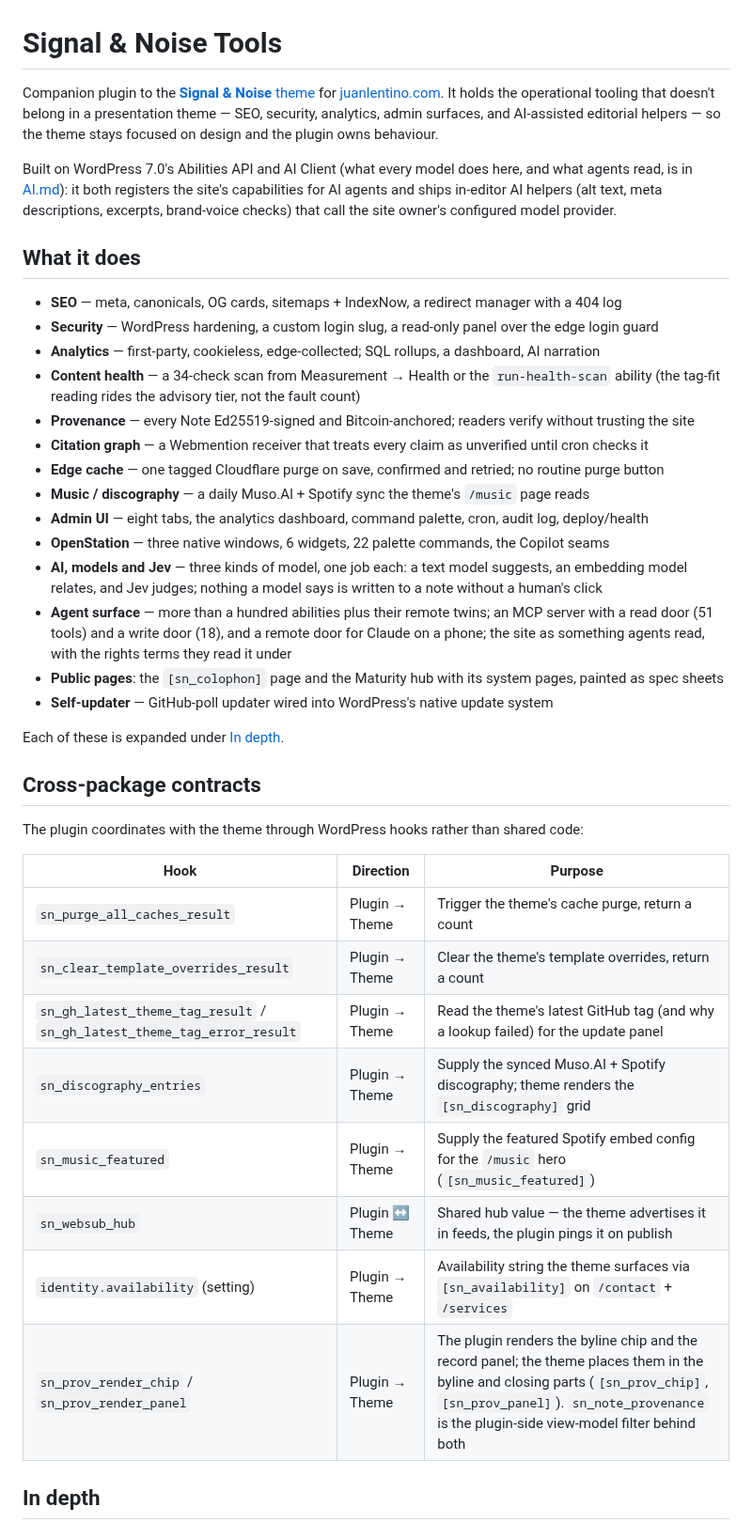
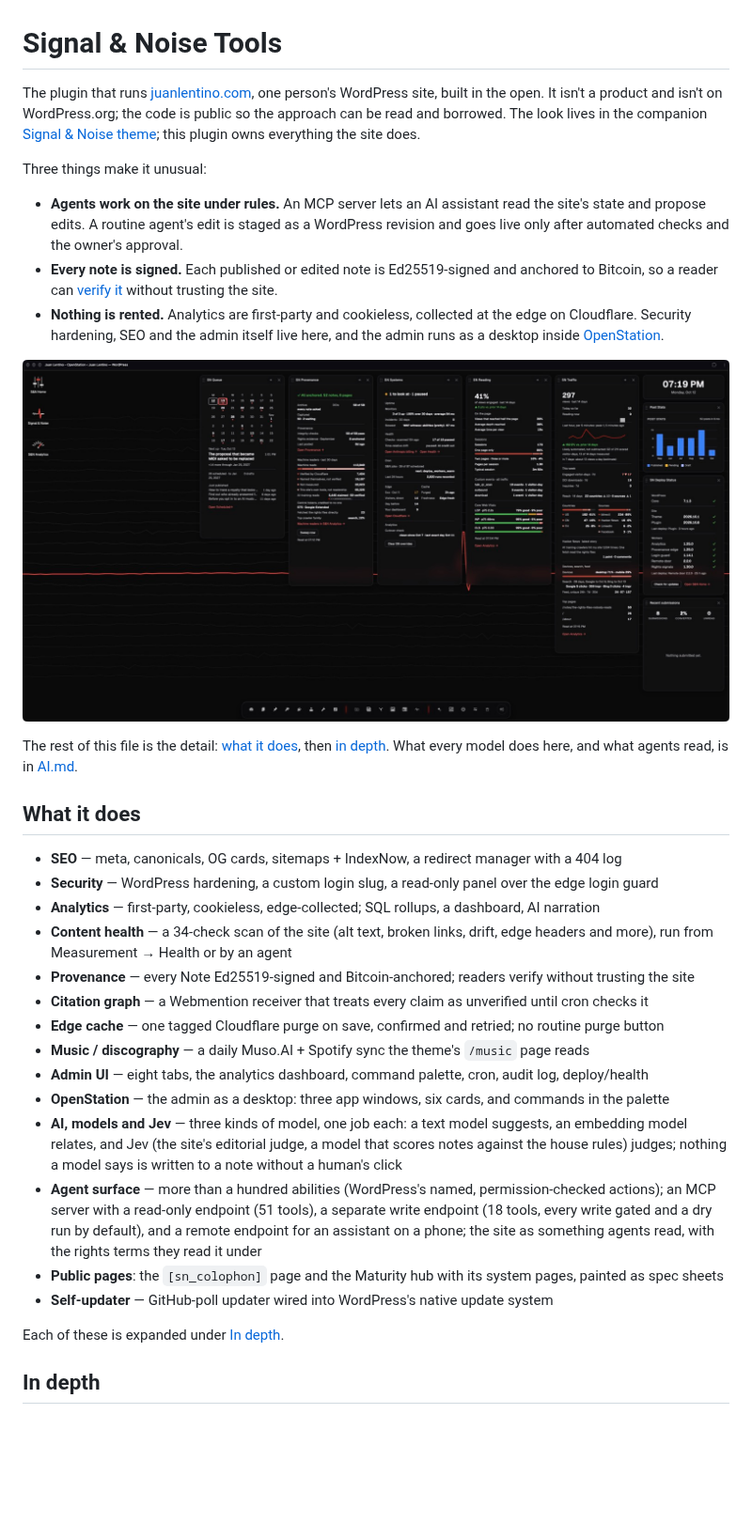
Before and after one commit to juanlentino/signal-and-noise-tools, a Markdown page: README.md, the part around one of its changes. Shown at 94% size. GitHub-like rendering; pictures changed too: docs/screenshot-desktop.jpg (added); blank space fills up the shorter version.

Commit message:
docs: README opens with what the plugin is, plus a desktop screenshot (#2042)
Someone landing on the repo cold could not tell what it is. The opening
now says it runs one person's site, built in the open, and names the three
unusual parts; jargon in the feature list is glossed and the theme hooks
table moved into In depth.

Co-authored-by: Claude Opus 5.5 <noreply@anthropic.com>

```diff
--- a/README.md
+++ b/README.md
@@ -1,45 +1,35 @@
 # Signal & Noise Tools
 
-Companion plugin to the [**Signal & Noise** theme](https://github.com/juanlentino/signal-and-noise) for [juanlentino.com](https://juanlentino.com). It holds the operational tooling that doesn't belong in a presentation theme — SEO, security, analytics, admin surfaces, and AI-assisted editorial helpers — so the theme stays focused on design and the plugin owns behaviour.
+The plugin that runs [juanlentino.com](https://juanlentino.com), one person's WordPress site, built in the open. It isn't a product and isn't on WordPress.org; the code is public so the approach can be read and borrowed. The look lives in the companion [Signal & Noise theme](https://github.com/juanlentino/signal-and-noise); this plugin owns everything the site does.
 
-Built on WordPress 7.0's Abilities API and AI Client (what every model does here, and what agents read, is in [AI.md](AI.md)): it both registers the site's capabilities for AI agents and ships in-editor AI helpers (alt text, meta descriptions, excerpts, brand-voice checks) that call the site owner's configured model provider.
+Three things make it unusual:
 
-<!-- screenshot placeholder — admin UI (Appearance → Signal & Noise) -->
-<!-- ![Signal & Noise Tools admin](docs/screenshot.png) -->
+- **Agents work on the site under rules.** An MCP server lets an AI assistant read the site's state and propose edits. A routine agent's edit is staged as a WordPress revision and goes live only after automated checks and the owner's approval.
+- **Every note is signed.** Each published or edited note is Ed25519-signed and anchored to Bitcoin, so a reader can [verify it](https://juanlentino.com/verify/) without trusting the site.
+- **Nothing is rented.** Analytics are first-party and cookieless, collected at the edge on Cloudflare. Security hardening, SEO and the admin itself live here, and the admin runs as a desktop inside [OpenStation](https://github.com/WordPress/openstation).
+
+![The site's admin as an OpenStation desktop: cards for the publishing calendar, provenance, systems, reading, traffic, post stats and deploy status](docs/screenshot-desktop.jpg)
+
+The rest of this file is the detail: [what it does](#what-it-does), then [in depth](#in-depth). What every model does here, and what agents read, is in [AI.md](AI.md).
 
 ## What it does
 
 - **SEO** — meta, canonicals, OG cards, sitemaps + IndexNow, a redirect manager with a 404 log
 - **Security** — WordPress hardening, a custom login slug, a read-only panel over the edge login guard
 - **Analytics** — first-party, cookieless, edge-collected; SQL rollups, a dashboard, AI narration
-- **Content health** — a 34-check scan from Measurement → Health or the `run-health-scan` ability (the tag-fit reading rides the advisory tier, not the fault count)
+- **Content health** — a 34-check scan of the site (alt text, broken links, drift, edge headers and more), run from Measurement → Health or by an agent
 - **Provenance** — every Note Ed25519-signed and Bitcoin-anchored; readers verify without trusting the site
 - **Citation graph** — a Webmention receiver that treats every claim as unverified until cron checks it
 - **Edge cache** — one tagged Cloudflare purge on save, confirmed and retried; no routine purge button
 - **Music / discography** — a daily Muso.AI + Spotify sync the theme's `/music` page reads
 - **Admin UI** — eight tabs, the analytics dashboard, command palette, cron, audit log, deploy/health
-- **OpenStation** — three native windows, 6 widgets, 22 palette commands, the Copilot seams
-- **AI, models and Jev** — three kinds of model, one job each: a text model suggests, an embedding model relates, and Jev judges; nothing a model says is written to a note without a human's click
-- **Agent surface** — more than a hundred abilities plus their remote twins; an MCP server with a read door (51 tools) and a write door (18), and a remote door for Claude on a phone; the site as something agents read, with the rights terms they read it under
+- **OpenStation** — the admin as a desktop: three app windows, six cards, and commands in the palette
+- **AI, models and Jev** — three kinds of model, one job each: a text model suggests, an embedding model relates, and Jev (the site's editorial judge, a model that scores notes against the house rules) judges; nothing a model says is written to a note without a human's click
+- **Agent surface** — more than a hundred abilities (WordPress's named, permission-checked actions); an MCP server with a read-only endpoint (51 tools), a separate write endpoint (18 tools, every write gated and a dry run by default), and a remote endpoint for an assistant on a phone; the site as something agents read, with the rights terms they read it under
 - **Public pages**: the `[sn_colophon]` page and the Maturity hub with its system pages, painted as spec sheets
 - **Self-updater** — GitHub-poll updater wired into WordPress's native update system
 
 Each of these is expanded under [In depth](#in-depth).
-
-## Cross-package contracts
-
-The plugin coordinates with the theme through WordPress hooks rather than shared code:
-
-| Hook | Direction | Purpose |
-| --- | --- | --- |
-| `sn_purge_all_caches_result` | Plugin → Theme | Trigger the theme's cache purge, return a count |
-| `sn_clear_template_overrides_result` | Plugin → Theme | Clear the theme's template overrides, return a count |
-| `sn_gh_latest_theme_tag_result` / `sn_gh_latest_theme_tag_error_result` | Plugin → Theme | Read the theme's latest GitHub tag (and why a lookup failed) for the update panel |
-| `sn_discography_entries` | Plugin → Theme | Supply the synced Muso.AI + Spotify discography; theme renders the `[sn_discography]` grid |
-| `sn_music_featured` | Plugin → Theme | Supply the featured Spotify embed config for the `/music` hero (`[sn_music_featured]`) |
-| `sn_websub_hub` | Plugin ↔ Theme | Shared hub value — the theme advertises it in feeds, the plugin pings it on publish |
-| `identity.availability` (setting) | Plugin → Theme | Availability string the theme surfaces via `[sn_availability]` on `/contact` + `/services` |
-| `sn_prov_render_chip` / `sn_prov_render_panel` | Plugin → Theme | The plugin renders the byline chip and the record panel; the theme places them in the byline and closing parts (`[sn_prov_chip]`, `[sn_prov_panel]`). `sn_note_provenance` is the plugin-side view-model filter behind both |
 
 ## In depth
 
```
Also changed, not shown: other parts of README.md (+15 -0 lines), CHANGELOG.md (+3 -0 lines).
